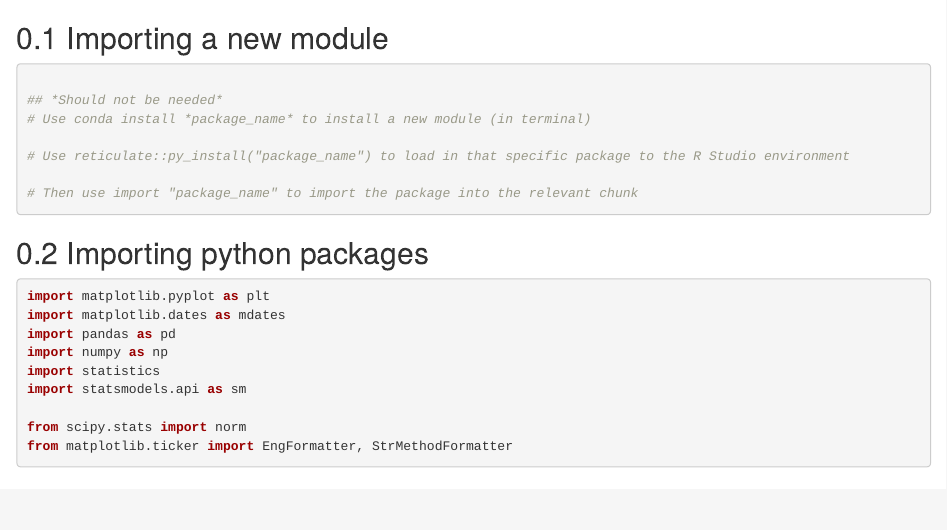
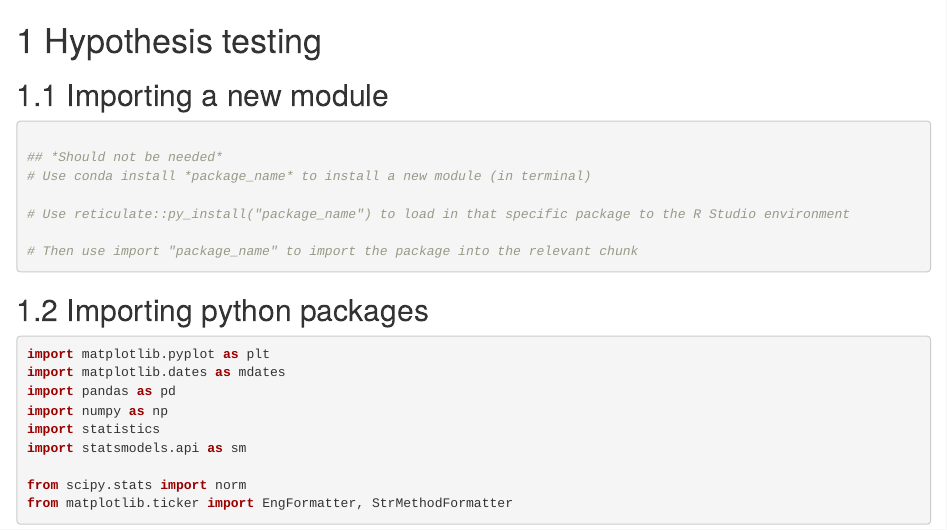
Before and after one commit to charlescoverdale/pythoncasualdabbler, an R Markdown document (04-hypothesis_testing.Rmd): the page in a window 1100 px wide, from its top. Rendered offline with R 4.5, knitr and Pandoc, with nearby package versions; drawn as R Markdown's standard HTML page in place of the format the file asks for; some code elsewhere in the file could not run offline.

Commit message:
Add new chapters

````diff
--- a/04-hypothesis_testing.Rmd
+++ b/04-hypothesis_testing.Rmd
@@ -1,4 +1,5 @@
 
+# Hypothesis testing
 
 ```{r, include=FALSE}
 
````
Also changed, not shown: docs/reference-keys.txt, docs/search_index.json, linear_model_chart.png (added), 17 other files.
